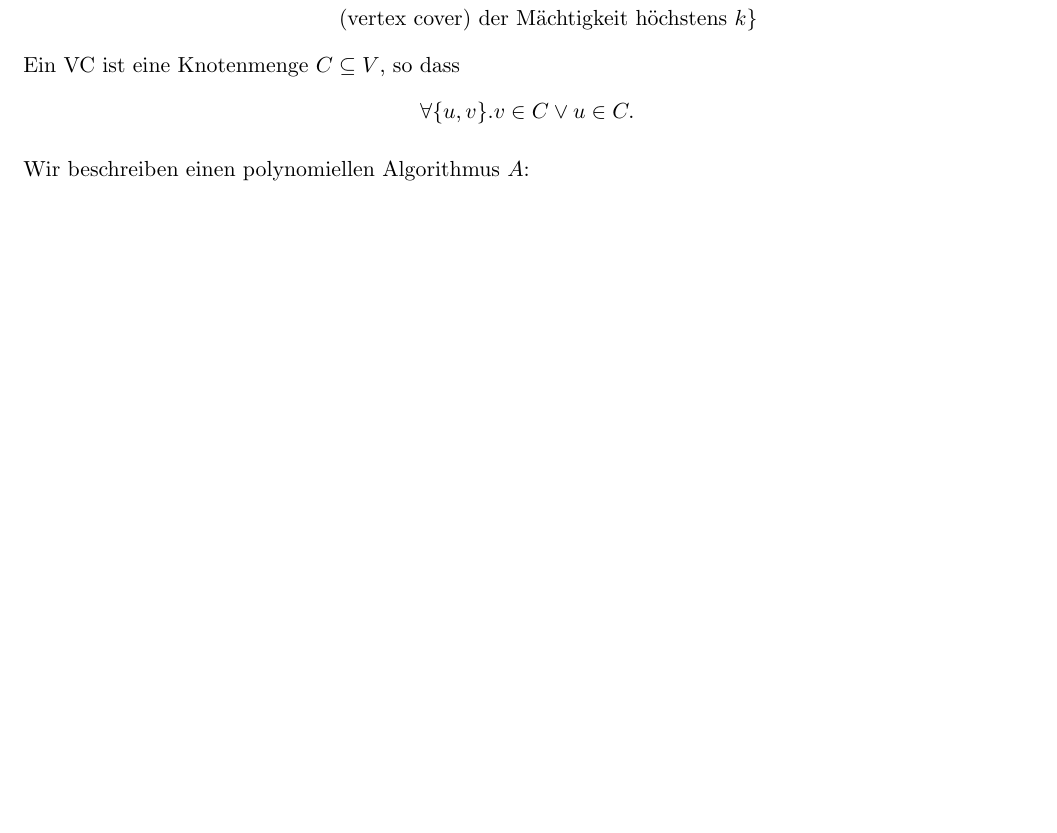
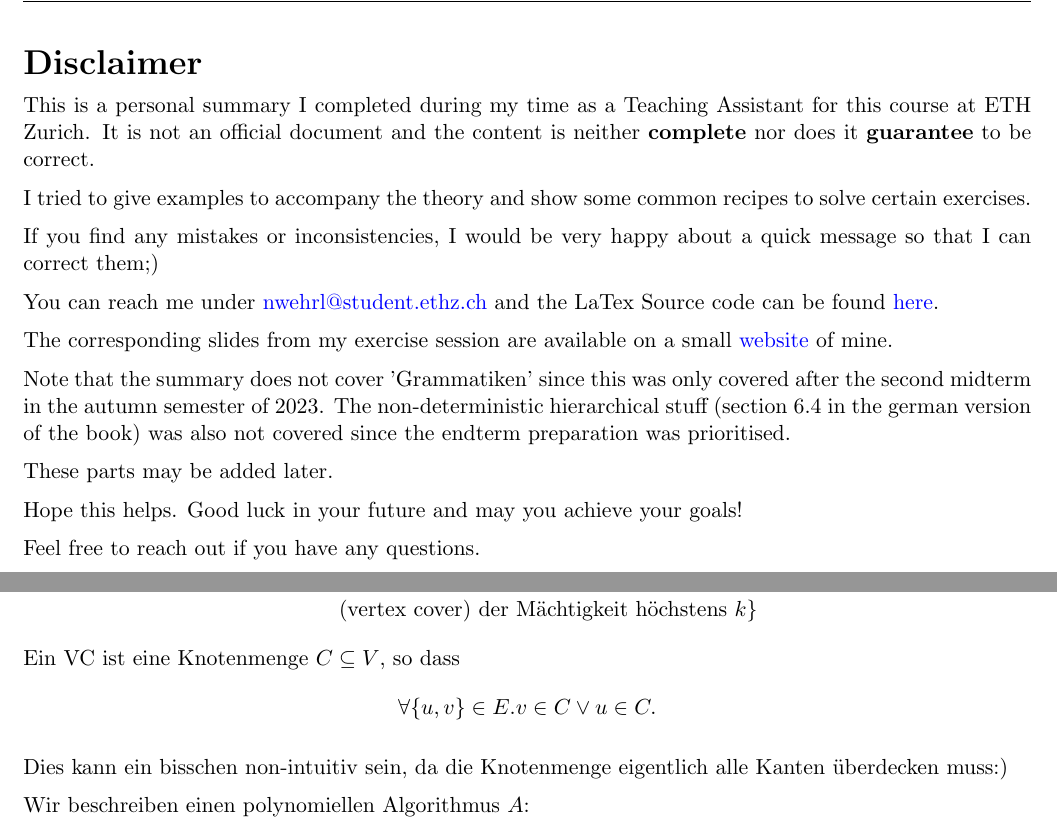
Before and after one commit to nwehrli/Theoretische-Informatik, a LaTeX document (Beweisideen101.tex): part of page 66 of 69 before the commit and two parts of pages 2 and 67 of 71 after it, the two joined at a grey line, cut at the place of the change, the shorter picture padded with empty space. Compiled offline with pdfLaTeX.

Commit message:
Disclaimer, small errata

```diff
--- a/Beweisideen101.tex
+++ b/Beweisideen101.tex
@@ -7,14 +7,19 @@
 \usepackage{fancyhdr}
 \usepackage{lastpage}
 \usepackage{mathtools}
+
+% drawing automata
 \usepackage{tikz}
 \usetikzlibrary{arrows,automata,positioning}
-\usepackage{enumitem}
+
+% various
 \usepackage{amsfonts}
 \usepackage{scalerel}
 \usepackage{amssymb}
 \usepackage{wasysym}
 \usepackage{amsmath}
+
+% pseudocode
 \usepackage{listings}
 \usepackage{algorithm}
 \usepackage{algpseudocode}
@@ -131,6 +149,35 @@
     \end{center}
 
    \end{titlepage}
+
+   {\LARGE\textbf{Disclaimer}}
+
+   This is a personal summary I completed during my time as a Teaching Assistant
+   for this course at ETH Zurich. It is not an official document and the content
+   is neither \textbf{complete} nor does it \textbf{guarantee} to be correct.
+
+   I tried to give examples to accompany the theory and show some common recipes to solve certain exercises.
+
+   If you find any mistakes or inconsistencies, I would be very happy about a quick message so that I can correct them;)
+
+   You can reach me under \href{mailto: nwehrl@student.ethz.ch}{nwehrl@student.ethz.ch}
+   and the LaTex Source code can be found \href{https://github.com/nwehrli/Theoretische-Informatik}{here}.
+
+   The corresponding slides from my exercise session are available on a small \href{https://n.ethz.ch/~nwehrl/TI.html}{website} of mine.
+
+   Note that the summary does not cover 'Grammatiken' since this was only covered
+   after the second midterm in the autumn semester of 2023.
+   The non-deterministic hierarchical stuff (section 6.4 in the german version of the book)
+   was also not covered since the endterm preparation was prioritised.
+
+   These parts may be added later.
+
+
+   Hope this helps. Good luck in your future and may you achieve your goals!
+
+   Feel free to reach out if you have any questions.
+   \newpage
+
     %--------------------------------------------------
     %--------------------------------------------------
     %--------------------------------------------------
@@ -3552,7 +3602,9 @@ Dies ist ein Widerspruch! Somit haben wir gezeigt, dass die Sprache $L_2 = \{wab
 		 & \hspace{2cm}\text{(vertex cover) der Mächtigkeit höchstens }k\}
 	\end{align*}
 	Ein VC ist eine Knotenmenge $C \subseteq V$, so dass
-	$$\forall \{u, v\}. v \in C \lor u \in C.$$
+	$$\forall \{u, v\} \in E. v \in C \lor u \in C.$$
+
+    Dies kann ein bisschen non-intuitiv sein, da die Knotenmenge eigentlich alle Kanten überdecken muss:)
 
 	Wir beschreiben einen polynomiellen Algorithmus $A$:
 
```
Also changed, not shown: Beweisideen101.pdf, Beweisideen101.tex (32 more changed lines), 5 other files.
